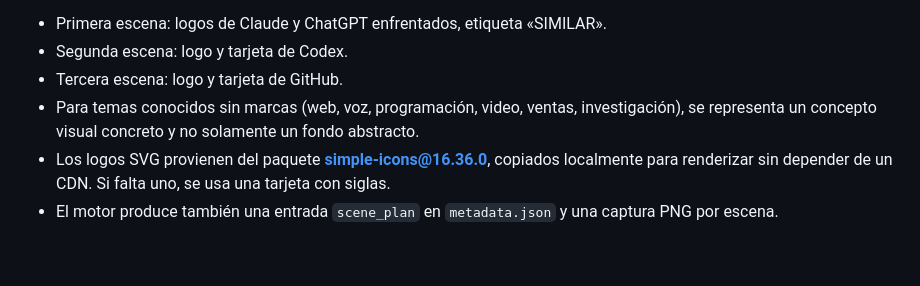
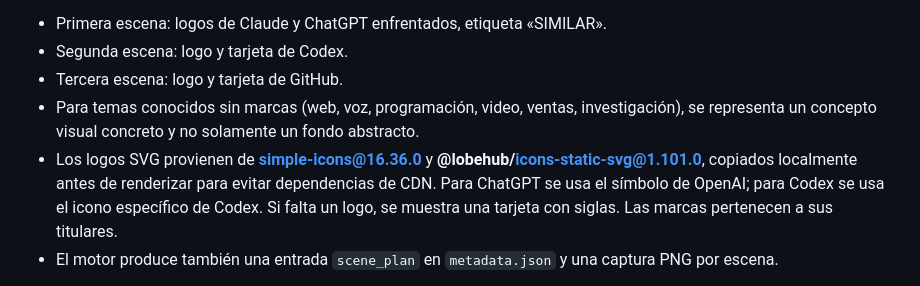
Before and after one commit to aldo200908-lgtm/Motion-Studio, a Markdown page: README.md, the part around the change. Drawn GitHub-style; blank space fills up the shorter version.

Commit message:
docs: document real AI brand icons from Lobe Icons and local asset fallback

```diff
--- a/README.md
+++ b/README.md
@@ -23,7 +23,7 @@ En el formulario web hay un campo **Guion / narración** (máximo 480 caracteres
 - Segunda escena: logo y tarjeta de Codex.
 - Tercera escena: logo y tarjeta de GitHub.
 - Para temas conocidos sin marcas (web, voz, programación, video, ventas, investigación), se representa un concepto visual concreto y no solamente un fondo abstracto.
-- Los logos SVG provienen del paquete **simple-icons@16.36.0**, copiados localmente para renderizar sin depender de un CDN. Si falta uno, se usa una tarjeta con siglas.
+- Los logos SVG provienen de **simple-icons@16.36.0** y **@lobehub/icons-static-svg@1.101.0**, copiados localmente antes de renderizar para evitar dependencias de CDN. Para ChatGPT se usa el símbolo de OpenAI; para Codex se usa el icono específico de Codex. Si falta un logo, se muestra una tarjeta con siglas. Las marcas pertenecen a sus titulares.
 - El motor produce también una entrada `scene_plan` en `metadata.json` y una captura PNG por escena.
 
 **Limitación:** el campo «Guion» todavía **no genera una voz narrada ni sincroniza audio de voz palabra por palabra**. Es sincronización *aproximada por frase* con tiempos repartidos. Para una sincronización real se necesitarán grabación o TTS, marcas temporales y alineación con el audio.
```
